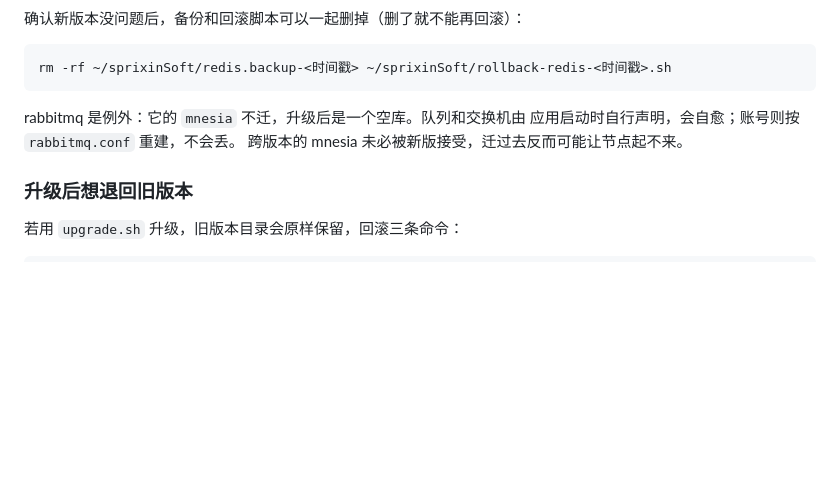
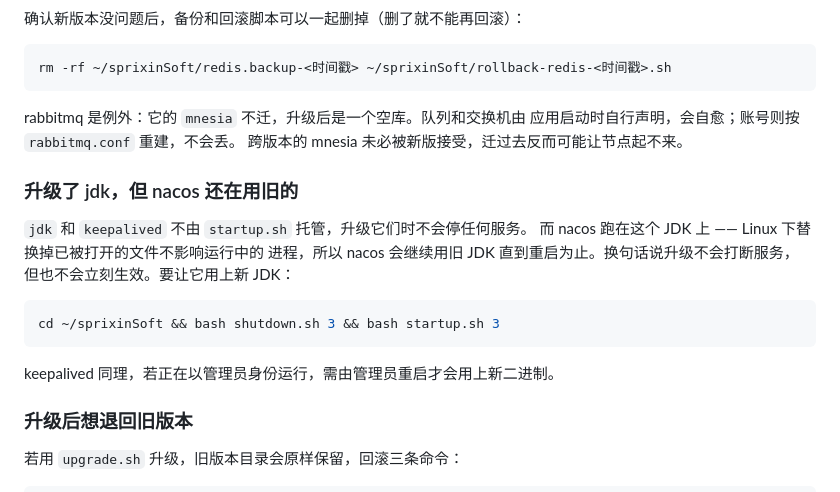
Before and after one commit to bcblr1993/software-build, a Markdown page: overlay/FAQ.md, the part around the change. GitHub-like rendering; blank space fills up the shorter version.

Commit message:
docs(faq): 补充 jdk / keepalived 升级不会立即生效
七个组件的单组件升级逐一实测时发现的：jdk 和 keepalived 不由 startup.sh
托管，升级它们时什么也不停 —— 而 nacos 正跑在这个 JDK 上。Linux 下替换
已被打开的文件不影响运行中的进程，所以 nacos 会继续用旧 JDK 直到重启。

好处是升级不打断服务，代价是看不出有没有生效。不写清楚的话现场会以为
升完就换了，排查时又对不上版本号。

实测覆盖：redis / nginx / rabbitmq / nacos / influxdb / keepalived / jdk
七个组件均升级成功，配置与数据保留符合预期，其余服务全程未重启。

````diff
--- a/overlay/FAQ.md
+++ b/overlay/FAQ.md
@@ -266,6 +266,19 @@ rabbitmq 是例外：它的 `mnesia` 不迁，升级后是一个空库。队列
 应用启动时自行声明，会自愈；账号则按 `rabbitmq.conf` 重建，不会丢。
 跨版本的 mnesia 未必被新版接受，迁过去反而可能让节点起不来。
 
+### 升级了 jdk，但 nacos 还在用旧的
+
+`jdk` 和 `keepalived` 不由 `startup.sh` 托管，升级它们时不会停任何服务。
+而 nacos 跑在这个 JDK 上 —— Linux 下替换掉已被打开的文件不影响运行中的
+进程，所以 nacos 会继续用旧 JDK 直到重启为止。换句话说升级不会打断服务，
+但也不会立刻生效。要让它用上新 JDK：
+
+```bash
+cd ~/sprixinSoft && bash shutdown.sh 3 && bash startup.sh 3
+```
+
+keepalived 同理，若正在以管理员身份运行，需由管理员重启才会用上新二进制。
+
 ### 升级后想退回旧版本
 
 若用 `upgrade.sh` 升级，旧版本目录会原样保留，回滚三条命令：
````
